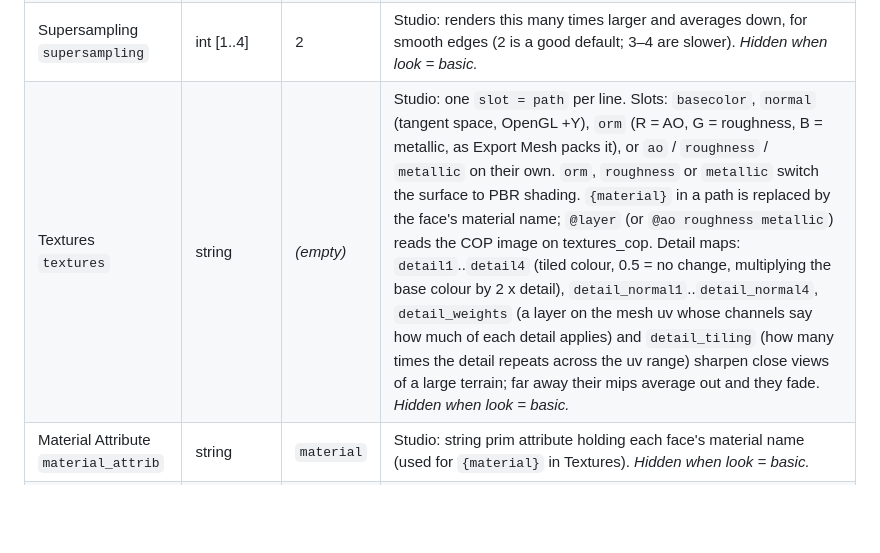
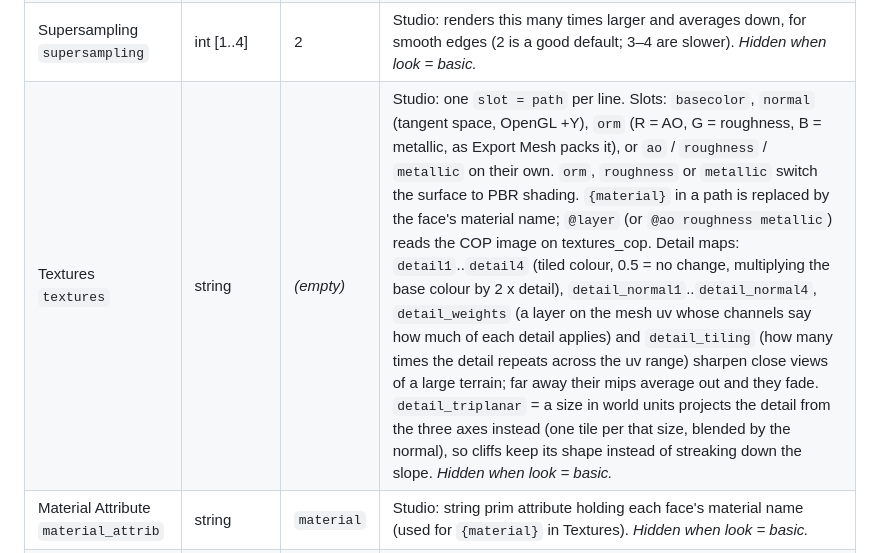
Before and after one commit to fedrov/comfyui_pcg, a Markdown page: docs/reference/output.md, the part around one of its changes. GitHub-like rendering; blank space fills up the shorter version.

```diff
--- a/docs/reference/output.md
+++ b/docs/reference/output.md
@@ -297,7 +297,7 @@ The outdoor look lights the scene like a photograph: the sky is an area light wi
 | Shading `shading` | menu | Normal | How the surface is coloured. Normal shows face normals as colour, Lambert is a grey model with simple lighting, Color shows the colour attribute times lighting. Options: Normal (`normal`), Lambert (Gray) (`lambert`), Color (Cd) (`color`). *Hidden when look ≠ basic.* |
 | Color Attribute `color_attrib` | string | `Cd` | Attribute read for the colour. Only used in Color shading. *Hidden when shading ≠ color look = basic.* |
 | Supersampling `supersampling` | int [1..4] | 2 | Studio: renders this many times larger and averages down, for smooth edges (2 is a good default; 3–4 are slower). *Hidden when look = basic.* |
-| Textures `textures` | string | *(empty)* | Studio: one `slot = path` per line. Slots: `basecolor`, `normal` (tangent space, OpenGL +Y), `orm` (R = AO, G = roughness, B = metallic, as Export Mesh packs it), or `ao` / `roughness` / `metallic` on their own. `orm`, `roughness` or `metallic` switch the surface to PBR shading. `{material}` in a path is replaced by the face's material name; `@layer` (or `@ao roughness metallic`) reads the COP image on textures_cop. Detail maps: `detail1`..`detail4` (tiled colour, 0.5 = no change, multiplying the base colour by 2 x detail), `detail_normal1`..`detail_normal4`, `detail_weights` (a layer on the mesh uv whose channels say how much of each detail applies) and `detail_tiling` (how many times the detail repeats across the uv range) sharpen close views of a large terrain; far away their mips average out and they fade. *Hidden when look = basic.* |
+| Textures `textures` | string | *(empty)* | Studio: one `slot = path` per line. Slots: `basecolor`, `normal` (tangent space, OpenGL +Y), `orm` (R = AO, G = roughness, B = metallic, as Export Mesh packs it), or `ao` / `roughness` / `metallic` on their own. `orm`, `roughness` or `metallic` switch the surface to PBR shading. `{material}` in a path is replaced by the face's material name; `@layer` (or `@ao roughness metallic`) reads the COP image on textures_cop. Detail maps: `detail1`..`detail4` (tiled colour, 0.5 = no change, multiplying the base colour by 2 x detail), `detail_normal1`..`detail_normal4`, `detail_weights` (a layer on the mesh uv whose channels say how much of each detail applies) and `detail_tiling` (how many times the detail repeats across the uv range) sharpen close views of a large terrain; far away their mips average out and they fade. `detail_triplanar` = a size in world units projects the detail from the three axes instead (one tile per that size, blended by the normal), so cliffs keep its shape instead of streaking down the slope. *Hidden when look = basic.* |
 | Material Attribute `material_attrib` | string | `material` | Studio: string prim attribute holding each face's material name (used for `{material}` in Textures). *Hidden when look = basic.* |
 | UV Attribute `uv_attrib` | string | `uv` | Studio: uv attribute (vertex or point) used to look up the textures; uv repeats outside 0..1. *Hidden when look = basic.* |
 
```
Also changed, not shown: other parts of docs/reference/output.md (+1 -1 lines), CHANGELOG.md (+13 -0 lines), docs/examples/pcg_prod_world_tiles.md (+5 -3 lines), docs/examples/images/pcg_prod_world_tiles.png, 15 other files.
